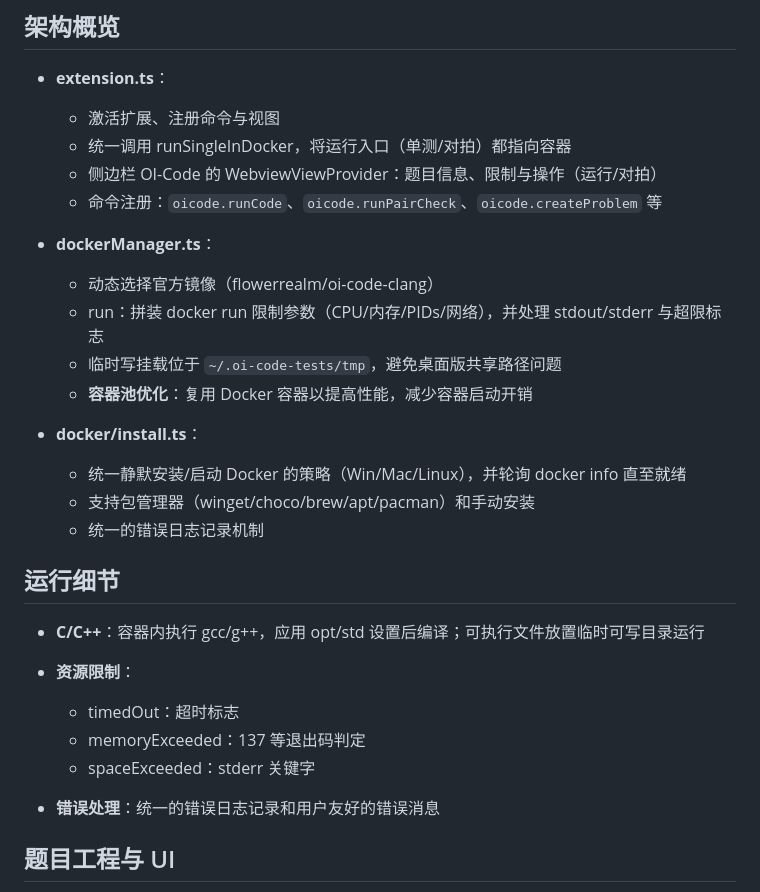
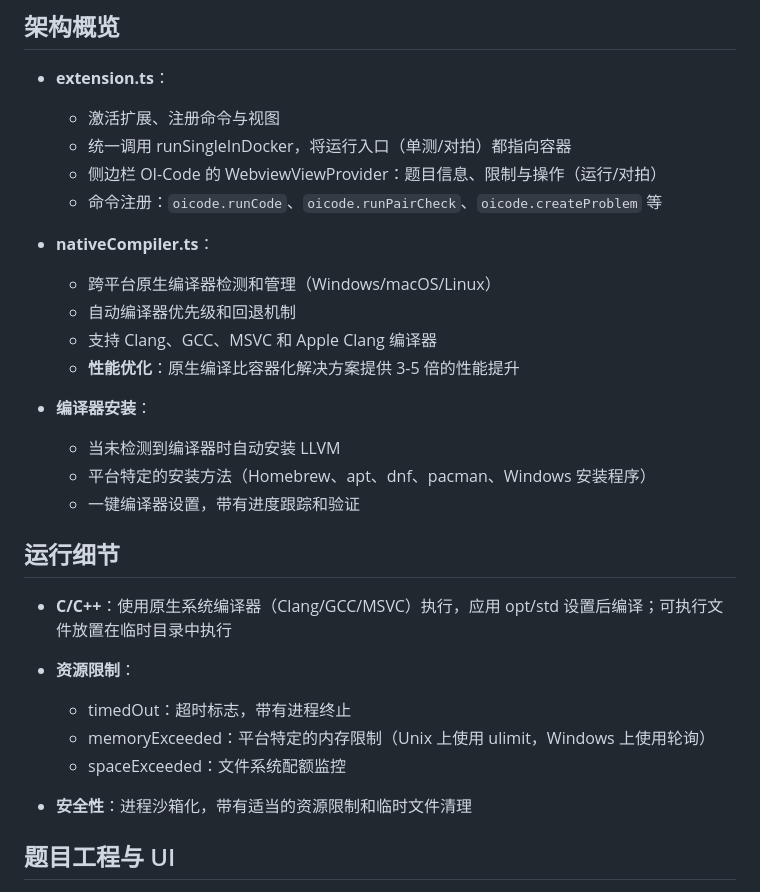
Before and after one commit to FlowerRealm/oi-code-extension, a Markdown page: i18n/chinese/PROJECT_INSIGHTS.md, the part around one of its changes. Drawn GitHub-style.

```diff
--- a/i18n/chinese/PROJECT_INSIGHTS.md
+++ b/i18n/chinese/PROJECT_INSIGHTS.md
@@ -15,26 +15,26 @@
   - 侧边栏 OI-Code 的 WebviewViewProvider：题目信息、限制与操作（运行/对拍）
   - 命令注册：`oicode.runCode`、`oicode.runPairCheck`、`oicode.createProblem` 等
 
-- **dockerManager.ts**：
-  - 动态选择官方镜像（flowerrealm/oi-code-clang）
-  - run：拼装 docker run 限制参数（CPU/内存/PIDs/网络），并处理 stdout/stderr 与超限标志
-  - 临时写挂载位于 `~/.oi-code-tests/tmp`，避免桌面版共享路径问题
-  - **容器池优化**：复用 Docker 容器以提高性能，减少容器启动开销
+- **nativeCompiler.ts**：
+  - 跨平台原生编译器检测和管理（Windows/macOS/Linux）
+  - 自动编译器优先级和回退机制
+  - 支持 Clang、GCC、MSVC 和 Apple Clang 编译器
+  - **性能优化**：原生编译比容器化解决方案提供 3-5 倍的性能提升
 
-- **docker/install.ts**：
-  - 统一静默安装/启动 Docker 的策略（Win/Mac/Linux），并轮询 docker info 直至就绪
-  - 支持包管理器（winget/choco/brew/apt/pacman）和手动安装
-  - 统一的错误日志记录机制
+- **编译器安装**：
+  - 当未检测到编译器时自动安装 LLVM
+  - 平台特定的安装方法（Homebrew、apt、dnf、pacman、Windows 安装程序）
+  - 一键编译器设置，带有进度跟踪和验证
 
 ## 运行细节
 
-- **C/C++**：容器内执行 gcc/g++，应用 opt/std 设置后编译；可执行文件放置临时可写目录运行
+- **C/C++**：使用原生系统编译器（Clang/GCC/MSVC）执行，应用 opt/std 设置后编译；可执行文件放置在临时目录中执行
 
 - **资源限制**：
-  - timedOut：超时标志
-  - memoryExceeded：137 等退出码判定
-  - spaceExceeded：stderr 关键字
-- **错误处理**：统一的错误日志记录和用户友好的错误消息
+  - timedOut：超时标志，带有进程终止
+  - memoryExceeded：平台特定的内存限制（Unix 上使用 ulimit，Windows 上使用轮询）
+  - spaceExceeded：文件系统配额监控
+- **安全性**：进程沙箱化，带有适当的资源限制和临时文件清理
 
 ## 题目工程与 UI
 
```
Also changed, not shown: other parts of i18n/chinese/PROJECT_INSIGHTS.md (+17 -18 lines).
